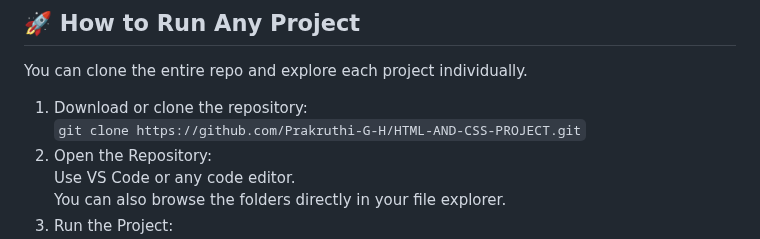
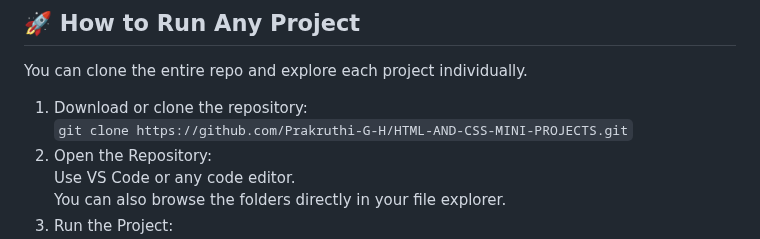
Before and after one commit to Prakruthi-G-H/HTML-AND-CSS-MINI-PROJECTS, a Markdown page: README.md, the part around the change. Rendered like a GitHub page.

```diff
--- a/README.md
+++ b/README.md
@@ -41,7 +41,7 @@ Each project is placed in its own folder for better organization and learning.
 You can clone the entire repo and explore each project individually.
 
 1. Download or clone the repository:
-   `git clone https://github.com/Prakruthi-G-H/HTML-AND-CSS-PROJECT.git`
+   `git clone https://github.com/Prakruthi-G-H/HTML-AND-CSS-MINI-PROJECTS.git`
 2. Open the Repository:
    Use VS Code or any code editor.
    You can also browse the folders directly in your file explorer.
```
